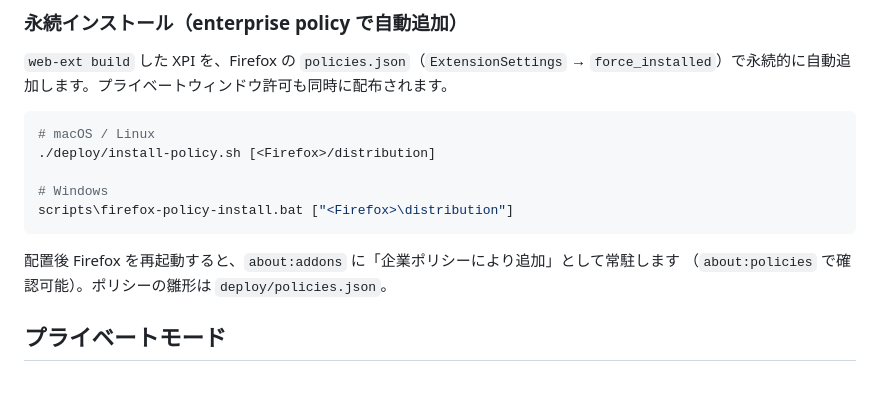
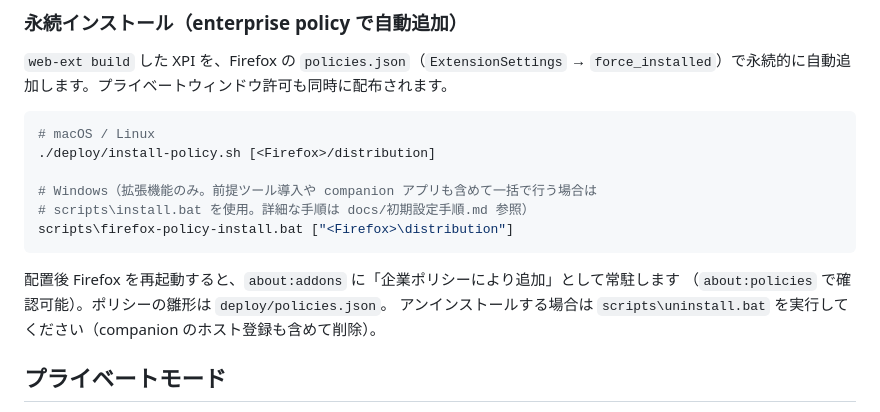
Before and after one commit to shishi117/MimicVault, a Markdown page: README.md, the part around the change. Rendered like a GitHub page; blank space fills up the shorter version.

Commit message:
docs: READMEのWindows向け永続インストール手順をscripts/構成に追従させる
install.bat（前提ツール〜companion〜拡張機能の一括セットアップ）とuninstall.batへの
案内を追加し、docs/初期設定手順.mdへのリンクを張る。

Co-Authored-By: Claude Sonnet 5 <noreply@anthropic.com>
Claude-Session: https://claude.ai/code/session_01P3QRcJGM4aXY8nWBDJ4tND

````diff
--- a/README.md
+++ b/README.md
@@ -68,11 +68,13 @@ npm run run -- --firefox=deved   # Developer Edition を一時プロファイル
 # macOS / Linux
 ./deploy/install-policy.sh [<Firefox>/distribution]
 
-# Windows
+# Windows（拡張機能のみ。前提ツール導入や companion アプリも含めて一括で行う場合は
+# scripts\install.bat を使用。詳細な手順は docs/初期設定手順.md 参照）
 scripts\firefox-policy-install.bat ["<Firefox>\distribution"]
 ```
 配置後 Firefox を再起動すると、`about:addons` に「企業ポリシーにより追加」として常駐します
 （`about:policies` で確認可能）。ポリシーの雛形は `deploy/policies.json`。
+アンインストールする場合は `scripts\uninstall.bat` を実行してください（companion のホスト登録も含めて削除）。
 
 ## プライベートモード
 `webRequest` でメディアを検出する都合上、プライベートウィンドウでは拡張の許可が必要です。
````
